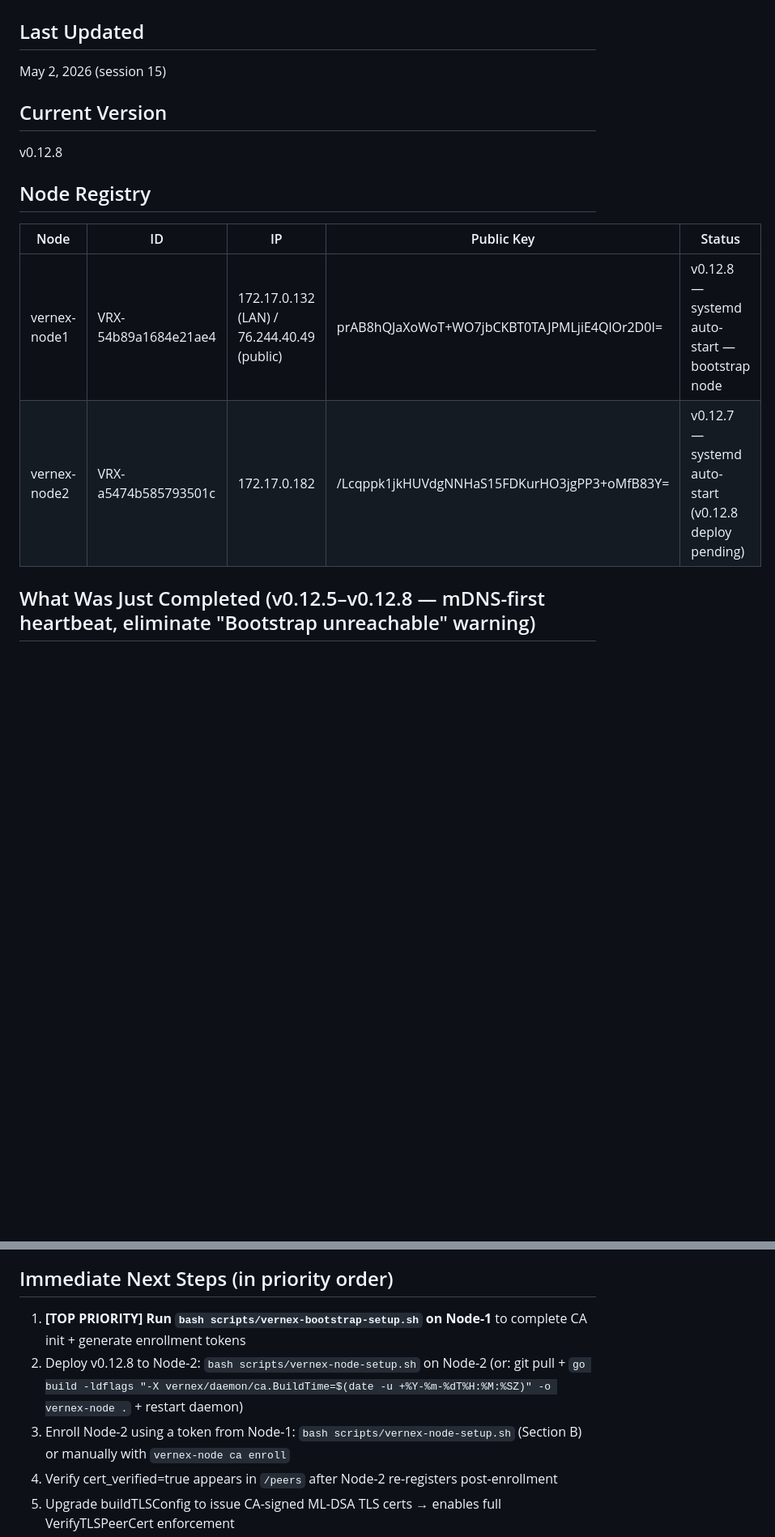
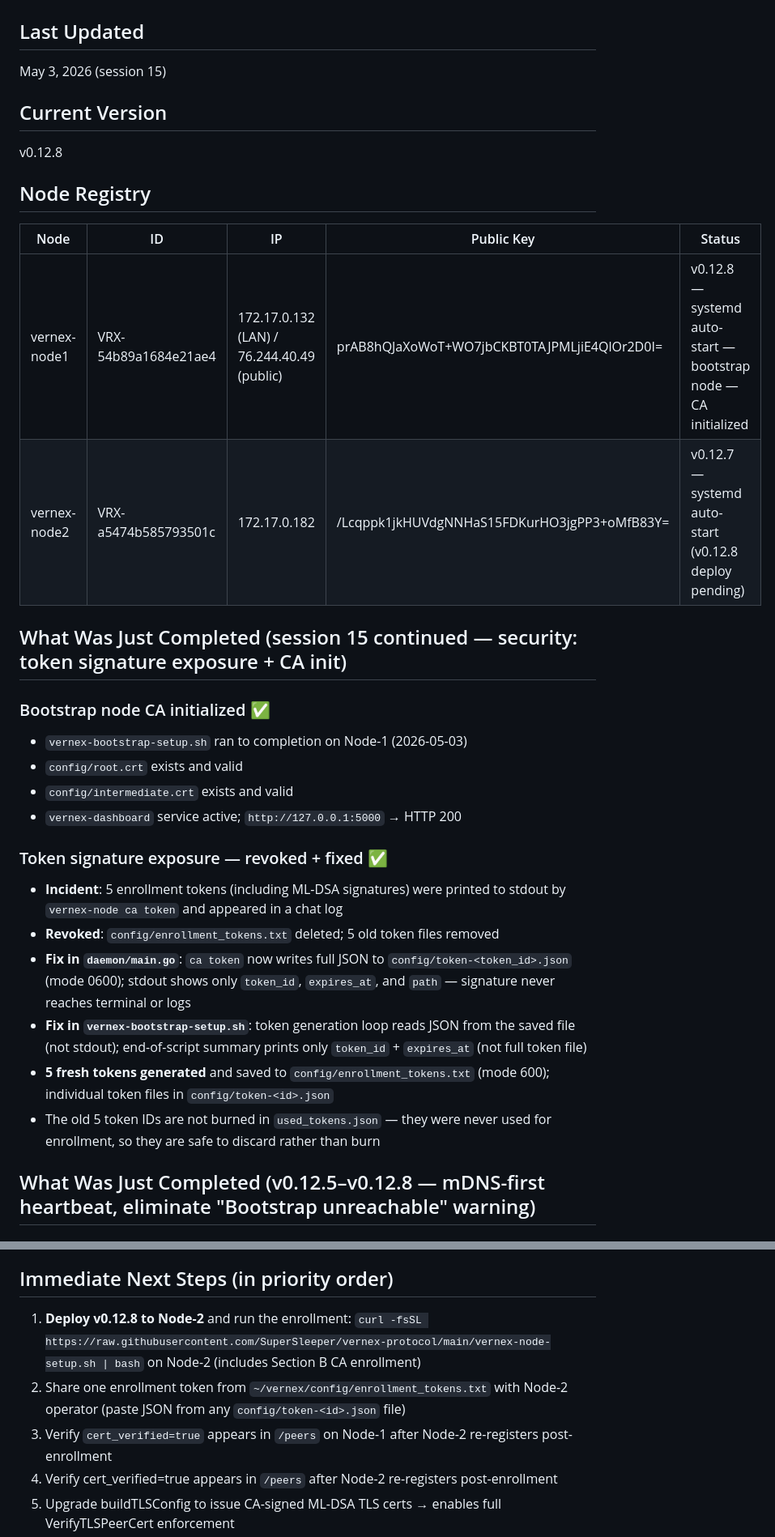
Before and after one commit to SuperSleeper/vernex-protocol, a Markdown page: CONTINUITY.md, 2 parts joined by grey strips. Shown at 81% size. Drawn GitHub-style; blank space fills up the shorter version.

Commit message:
docs: update CONTINUITY.md — CA init complete, token security fix, session 15
Co-Authored-By: Claude Sonnet 4.6 <noreply@anthropic.com>

```diff
--- a/CONTINUITY.md
+++ b/CONTINUITY.md
@@ -1,7 +1,7 @@
 # Vernex Protocol — Session Continuity
 
 ## Last Updated
-May 2, 2026 (session 15)
+May 3, 2026 (session 15)
 
 ## Current Version
 v0.12.8
@@ -9,8 +9,24 @@ v0.12.8
 ## Node Registry
 | Node | ID | IP | Public Key | Status |
 |------|----|----|------------|--------|
-| vernex-node1 | VRX-54b89a1684e21ae4 | 172.17.0.132 (LAN) / 76.244.40.49 (public) | prAB8hQJaXoWoT+WO7jbCKBT0TAJPMLjiE4QlOr2D0I= | v0.12.8 — systemd auto-start — bootstrap node |
+| vernex-node1 | VRX-54b89a1684e21ae4 | 172.17.0.132 (LAN) / 76.244.40.49 (public) | prAB8hQJaXoWoT+WO7jbCKBT0TAJPMLjiE4QlOr2D0I= | v0.12.8 — systemd auto-start — bootstrap node — CA initialized |
 | vernex-node2 | VRX-a5474b585793501c | 172.17.0.182 | /Lcqppk1jkHUVdgNNHaS15FDKurHO3jgPP3+oMfB83Y= | v0.12.7 — systemd auto-start (v0.12.8 deploy pending) |
+
+## What Was Just Completed (session 15 continued — security: token signature exposure + CA init)
+
+### Bootstrap node CA initialized ✅
+- `vernex-bootstrap-setup.sh` ran to completion on Node-1 (2026-05-03)
+- `config/root.crt` exists and valid
+- `config/intermediate.crt` exists and valid
+- `vernex-dashboard` service active; `http://127.0.0.1:5000` → HTTP 200
+
+### Token signature exposure — revoked + fixed ✅
+- **Incident**: 5 enrollment tokens (including ML-DSA signatures) were printed to stdout by `vernex-node ca token` and appeared in a chat log
+- **Revoked**: `config/enrollment_tokens.txt` deleted; 5 old token files removed
+- **Fix in `daemon/main.go`**: `ca token` now writes full JSON to `config/token-<token_id>.json` (mode 0600); stdout shows only `token_id`, `expires_at`, and `path` — signature never reaches terminal or logs
+- **Fix in `vernex-bootstrap-setup.sh`**: token generation loop reads JSON from the saved file (not stdout); end-of-script summary prints only `token_id` + `expires_at` (not full token file)
+- **5 fresh tokens generated** and saved to `config/enrollment_tokens.txt` (mode 600); individual token files in `config/token-<id>.json`
+- The old 5 token IDs are not burned in `used_tokens.json` — they were never used for enrollment, so they are safe to discard rather than burn
 
 ## What Was Just Completed (v0.12.5–v0.12.8 — mDNS-first heartbeat, eliminate "Bootstrap unreachable" warning)
 
@@ -391,9 +407,9 @@ vernex-node ca enroll --bootstrap https://76.244.40.49:7701 --token '<json>'
 - Trust request approval — operator must approve new node public keys via dashboard
 
 ## Immediate Next Steps (in priority order)
-1. **[TOP PRIORITY] Run `bash scripts/vernex-bootstrap-setup.sh` on Node-1** to complete CA init + generate enrollment tokens
-2. Deploy v0.12.8 to Node-2: `bash scripts/vernex-node-setup.sh` on Node-2 (or: git pull + `go build -ldflags "-X vernex/daemon/ca.BuildTime=$(date -u +%Y-%m-%dT%H:%M:%SZ)" -o vernex-node .` + restart daemon)
-3. Enroll Node-2 using a token from Node-1: `bash scripts/vernex-node-setup.sh` (Section B) or manually with `vernex-node ca enroll`
+1. **Deploy v0.12.8 to Node-2** and run the enrollment: `curl -fsSL https://raw.githubusercontent.com/SuperSleeper/vernex-protocol/main/vernex-node-setup.sh | bash` on Node-2 (includes Section B CA enrollment)
+2. Share one enrollment token from `~/vernex/config/enrollment_tokens.txt` with Node-2 operator (paste JSON from any `config/token-<id>.json` file)
+3. Verify `cert_verified=true` appears in `/peers` on Node-1 after Node-2 re-registers post-enrollment
 4. Verify cert_verified=true appears in `/peers` after Node-2 re-registers post-enrollment
 5. Upgrade buildTLSConfig to issue CA-signed ML-DSA TLS certs → enables full VerifyTLSPeerCert enforcement
 6. Migrate VernexCert format from JSON to DER X.509 when Go 1.24+ adds ML-DSA stdlib support
```
Also changed, not shown: other parts of CONTINUITY.md (+1 -1 lines).
